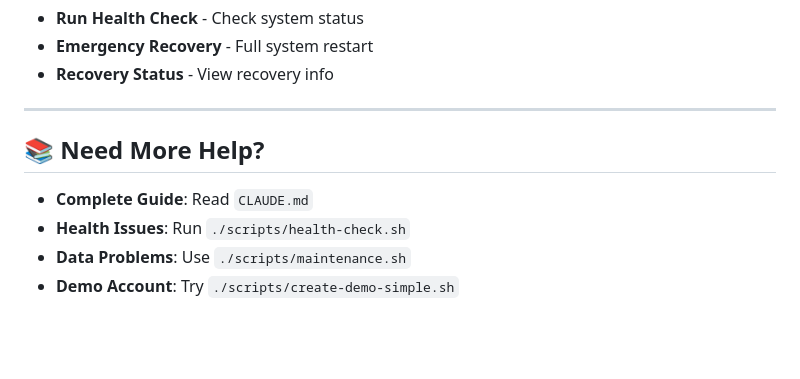
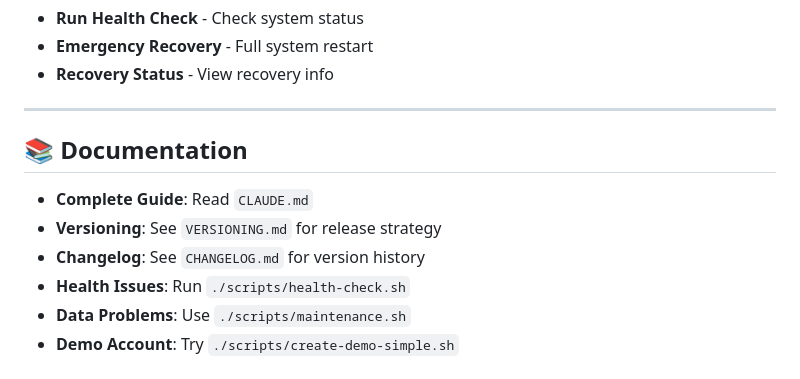
Before and after one commit to ollehca/Kizuku, a Markdown page: README.md, the part around one of its changes. GitHub-like rendering; blank space fills up the shorter version.

```diff
--- a/README.md
+++ b/README.md
@@ -125,9 +129,11 @@ cd ../penpot
 
 ---
 
-## 📚 Need More Help?
+## 📚 Documentation
 
 - **Complete Guide**: Read `CLAUDE.md`
+- **Versioning**: See `VERSIONING.md` for release strategy
+- **Changelog**: See `CHANGELOG.md` for version history
 - **Health Issues**: Run `./scripts/health-check.sh`
 - **Data Problems**: Use `./scripts/maintenance.sh`
 - **Demo Account**: Try `./scripts/create-demo-simple.sh`
```
Also changed, not shown: other parts of README.md (+4 -0 lines), CHANGELOG.md (added, +64 -0 lines), VERSIONING.md (added, +202 -0 lines).
